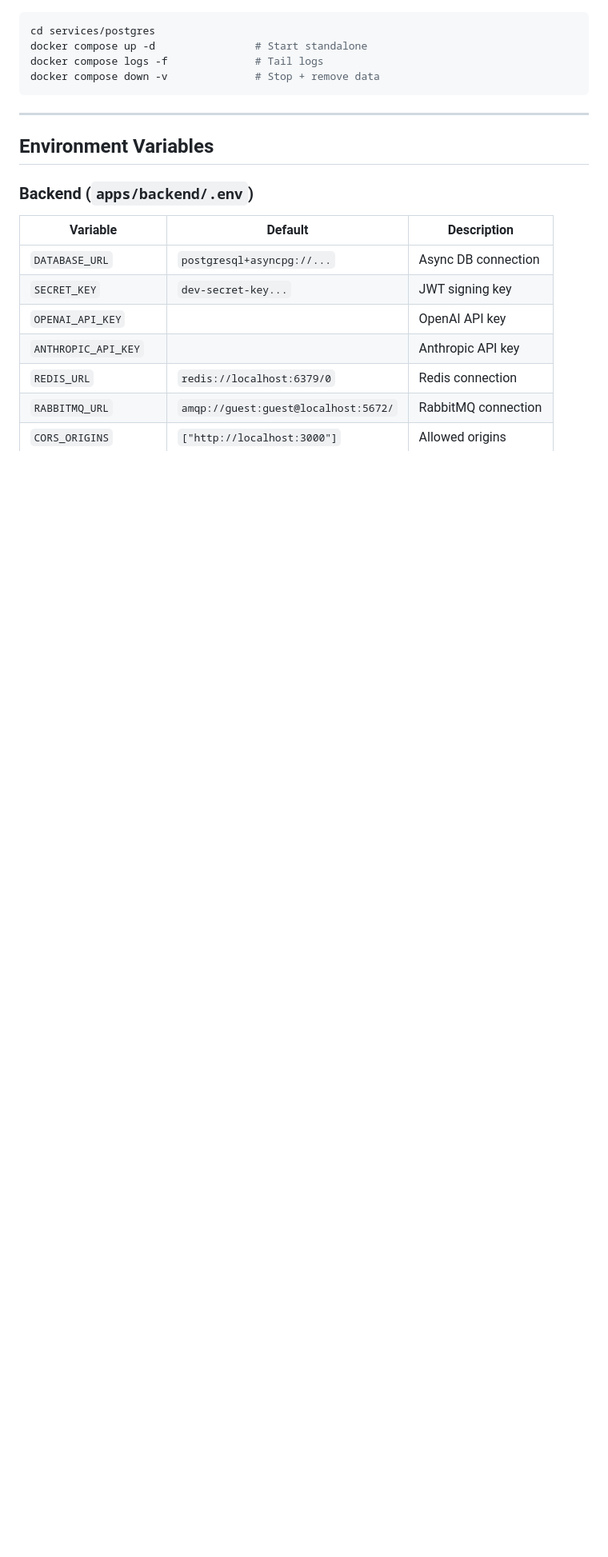
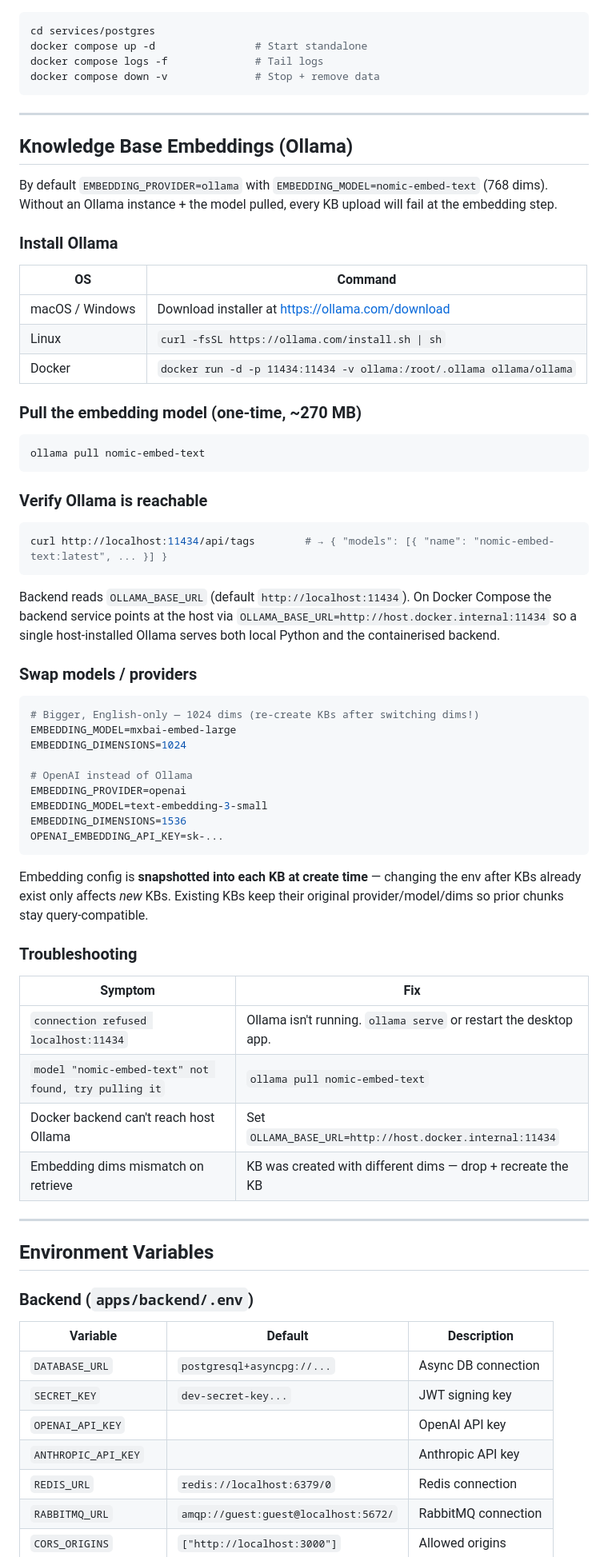
Before and after one commit to nguyendinhphongdx/ai-agent-builder, a Markdown page: DEVELOPMENT.md, the part around one of its changes. Shown at 80% size. GitHub-like rendering; blank space fills up the shorter version.

Commit message:
docs: add Ollama embedding setup section to DEVELOPMENT.md
Closes the install-time pitfall: default backend config has
``EMBEDDING_PROVIDER=ollama`` + ``EMBEDDING_MODEL=nomic-embed-text``
but the README never told operators to install Ollama or pull the
model — first KB upload then fails at the embedding step with no
breadcrumb back to the missing dependency.

New ``Knowledge Base Embeddings (Ollama)`` section between
``Manual Setup`` and ``Environment Variables`` covering:

  * Install paths for macOS / Windows / Linux / Docker
  * ``ollama pull nomic-embed-text`` (one-time, 270 MB)
  * Verification curl against /api/tags
  * Docker-compose note about ``host.docker.internal:11434``
  * Swap snippets for mxbai-embed-large (1024d) and OpenAI provider
  * Snapshot semantics — env changes only affect NEW KBs
  * Troubleshooting table for the 4 most common failure modes

TOC updated to include the new anchor.

Co-Authored-By: Claude Opus 4.7 (1M context) <noreply@anthropic.com>

````diff
--- a/DEVELOPMENT.md
+++ b/DEVELOPMENT.md
@@ -203,6 +204,66 @@ docker compose down -v              # Stop + remove data
 
 ---
 
+## Knowledge Base Embeddings (Ollama)
+
+By default `EMBEDDING_PROVIDER=ollama` with `EMBEDDING_MODEL=nomic-embed-text`
+(768 dims). Without an Ollama instance + the model pulled, every KB upload
+will fail at the embedding step.
+
+### Install Ollama
+
+| OS              | Command                                                              |
+| --------------- | -------------------------------------------------------------------- |
+| macOS / Windows | Download installer at <https://ollama.com/download>                  |
+| Linux           | `curl -fsSL https://ollama.com/install.sh \| sh`                     |
+| Docker          | `docker run -d -p 11434:11434 -v ollama:/root/.ollama ollama/ollama` |
+
+### Pull the embedding model (one-time, ~270 MB)
+
+```bash
+ollama pull nomic-embed-text
+```
+
+### Verify Ollama is reachable
+
+```bash
+curl http://localhost:11434/api/tags        # → { "models": [{ "name": "nomic-embed-text:latest", ... }] }
+```
+
+Backend reads `OLLAMA_BASE_URL` (default `http://localhost:11434`). On Docker
+Compose the backend service points at the host via
+`OLLAMA_BASE_URL=http://host.docker.internal:11434` so a single host-installed
+Ollama serves both local Python and the containerised backend.
+
+### Swap models / providers
+
+```env
+# Bigger, English-only — 1024 dims (re-create KBs after switching dims!)
+EMBEDDING_MODEL=mxbai-embed-large
+EMBEDDING_DIMENSIONS=1024
+
+# OpenAI instead of Ollama
+EMBEDDING_PROVIDER=openai
+EMBEDDING_MODEL=text-embedding-3-small
+EMBEDDING_DIMENSIONS=1536
+OPENAI_EMBEDDING_API_KEY=sk-...
+```
+
+Embedding config is **snapshotted into each KB at create time** — changing the
+env after KBs already exist only affects *new* KBs. Existing KBs keep their
+original provider/model/dims so prior chunks stay query-compatible.
+
+### Troubleshooting
+
+| Symptom                                              | Fix                                                              |
+| ---------------------------------------------------- | ---------------------------------------------------------------- |
+| `connection refused localhost:11434`                 | Ollama isn't running. `ollama serve` or restart the desktop app. |
+| `model "nomic-embed-text" not found, try pulling it` | `ollama pull nomic-embed-text`                                   |
+| Docker backend can't reach host Ollama               | Set `OLLAMA_BASE_URL=http://host.docker.internal:11434`          |
+| Embedding dims mismatch on retrieve                  | KB was created with different dims — drop + recreate the KB      |
+
+---
+
 ## Environment Variables
 
 ### Backend (`apps/backend/.env`)
````
Also changed, not shown: other parts of DEVELOPMENT.md (+1 -0 lines).
